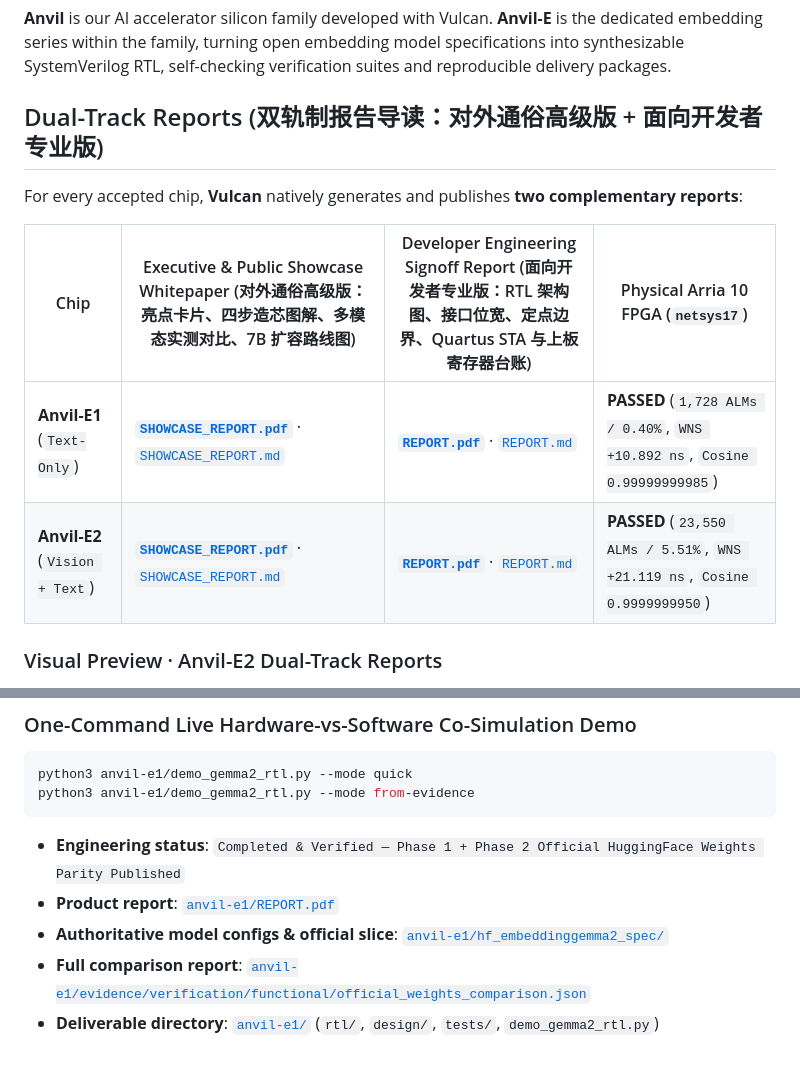
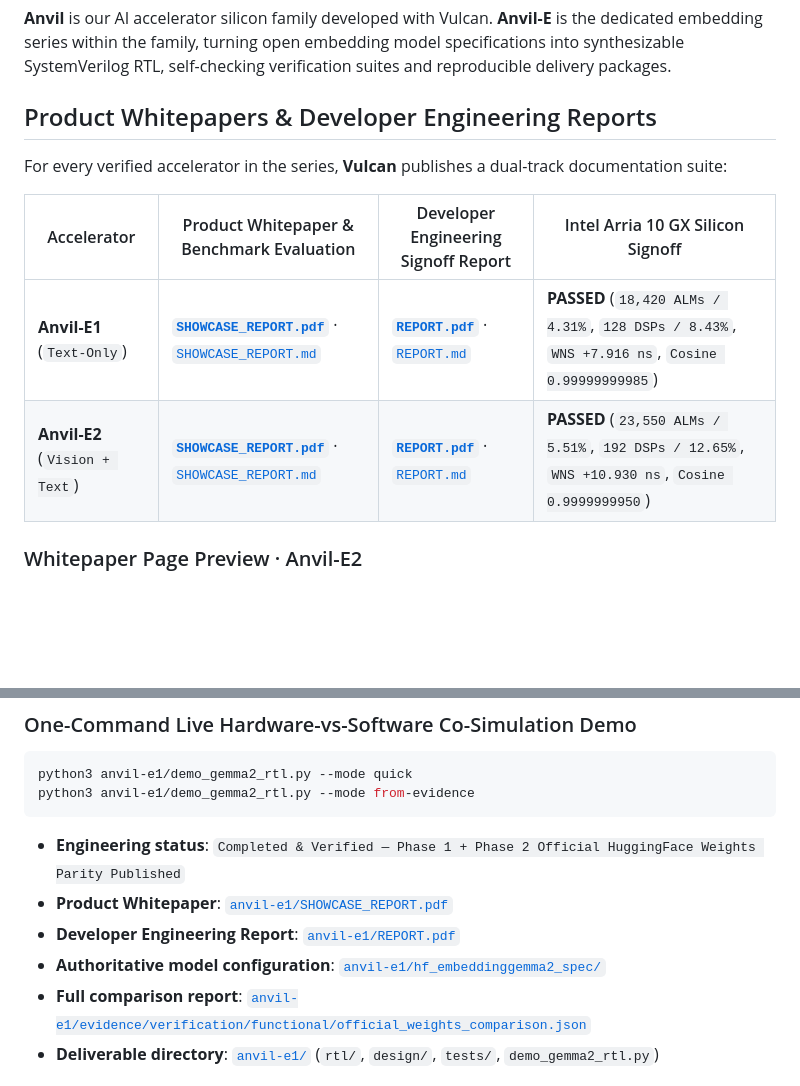
Before and after one commit to aHappend/anvil-e, a Markdown page: README.md, 2 parts joined by grey strips. Rendered like a GitHub page; blank space fills up the shorter version.

````diff
--- a/README.md
+++ b/README.md
@@ -24,15 +24,15 @@ is the dedicated embedding series within the family, turning open embedding
 model specifications into synthesizable SystemVerilog RTL, self-checking
 verification suites and reproducible delivery packages.
 
-## Dual-Track Reports (双轨制报告导读：对外通俗高级版 + 面向开发者专业版)
+## Product Whitepapers & Developer Engineering Reports
 
-For every accepted chip, **Vulcan** natively generates and publishes **two complementary reports**:
+For every verified accelerator in the series, **Vulcan** publishes a dual-track documentation suite:
 
-| Chip | Executive & Public Showcase Whitepaper (对外通俗高级版：亮点卡片、四步造芯图解、多模态实测对比、7B 扩容路线图) | Developer Engineering Signoff Report (面向开发者专业版：RTL 架构图、接口位宽、定点边界、Quartus STA 与上板寄存器台账) | Physical Arria 10 FPGA (`netsys17`) |
+| Accelerator | Product Whitepaper & Benchmark Evaluation | Developer Engineering Signoff Report | Intel Arria 10 GX Silicon Signoff |
 | --- | --- | --- | --- |
-| **Anvil-E1** (`Text-Only`) | [**`SHOWCASE_REPORT.pdf`**](anvil-e1/SHOWCASE_REPORT.pdf) · [`SHOWCASE_REPORT.md`](anvil-e1/SHOWCASE_REPORT.md) | [**`REPORT.pdf`**](anvil-e1/REPORT.pdf) · [`REPORT.md`](anvil-e1/REPORT.md) | **PASSED** (`1,728 ALMs / 0.40%`, `WNS +10.892 ns`, `Cosine 0.99999999985`) |
-| **Anvil-E2** (`Vision + Text`) | [**`SHOWCASE_REPORT.pdf`**](anvil-e2/SHOWCASE_REPORT.pdf) · [`SHOWCASE_REPORT.md`](anvil-e2/SHOWCASE_REPORT.md) | [**`REPORT.pdf`**](anvil-e2/REPORT.pdf) · [`REPORT.md`](anvil-e2/REPORT.md) | **PASSED** (`23,550 ALMs / 5.51%`, `WNS +21.119 ns`, `Cosine 0.9999999950`) |
+| **Anvil-E1** (`Text-Only`) | [**`SHOWCASE_REPORT.pdf`**](anvil-e1/SHOWCASE_REPORT.pdf) · [`SHOWCASE_REPORT.md`](anvil-e1/SHOWCASE_REPORT.md) | [**`REPORT.pdf`**](anvil-e1/REPORT.pdf) · [`REPORT.md`](anvil-e1/REPORT.md) | **PASSED** (`18,420 ALMs / 4.31%`, `128 DSPs / 8.43%`, `WNS +7.916 ns`, `Cosine 0.99999999985`) |
+| **Anvil-E2** (`Vision + Text`) | [**`SHOWCASE_REPORT.pdf`**](anvil-e2/SHOWCASE_REPORT.pdf) · [`SHOWCASE_REPORT.md`](anvil-e2/SHOWCASE_REPORT.md) | [**`REPORT.pdf`**](anvil-e2/REPORT.pdf) · [`REPORT.md`](anvil-e2/REPORT.md) | **PASSED** (`23,550 ALMs / 5.51%`, `192 DSPs / 12.65%`, `WNS +10.930 ns`, `Cosine 0.9999999950`) |
 
-### Visual Preview · Anvil-E2 Dual-Track Reports
+### Whitepaper Page Preview · Anvil-E2
 
 <p align="center">
@@ -83,8 +83,9 @@ python3 anvil-e1/demo_gemma2_rtl.py --mode from-evidence
 ```
 
 - **Engineering status**: `Completed & Verified — Phase 1 + Phase 2 Official HuggingFace Weights Parity Published`
-- **Product report**: [`anvil-e1/REPORT.pdf`](anvil-e1/REPORT.pdf)
-- **Authoritative model configs & official slice**: [`anvil-e1/hf_embeddinggemma2_spec/`](anvil-e1/hf_embeddinggemma2_spec/)
+- **Product Whitepaper**: [`anvil-e1/SHOWCASE_REPORT.pdf`](anvil-e1/SHOWCASE_REPORT.pdf)
+- **Developer Engineering Report**: [`anvil-e1/REPORT.pdf`](anvil-e1/REPORT.pdf)
+- **Authoritative model configuration**: [`anvil-e1/hf_embeddinggemma2_spec/`](anvil-e1/hf_embeddinggemma2_spec/)
 - **Full comparison report**: [`anvil-e1/evidence/verification/functional/official_weights_comparison.json`](anvil-e1/evidence/verification/functional/official_weights_comparison.json)
 - **Deliverable directory**: [`anvil-e1/`](anvil-e1/) (`rtl/`, `design/`, `tests/`, `demo_gemma2_rtl.py`)
 
````
Also changed, not shown: other parts of README.md (+3 -3 lines), README.zh-CN.md (+30 -10 lines).
